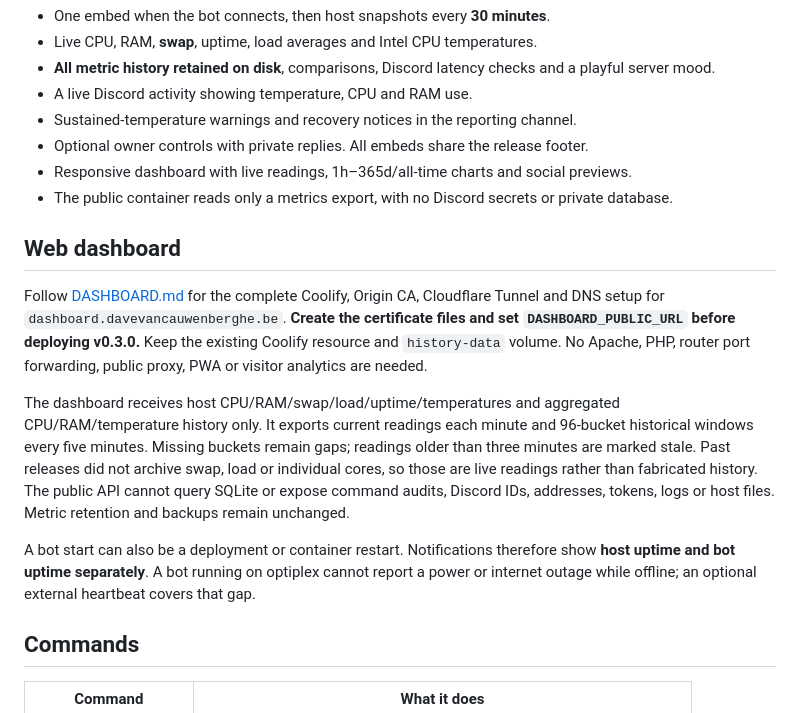
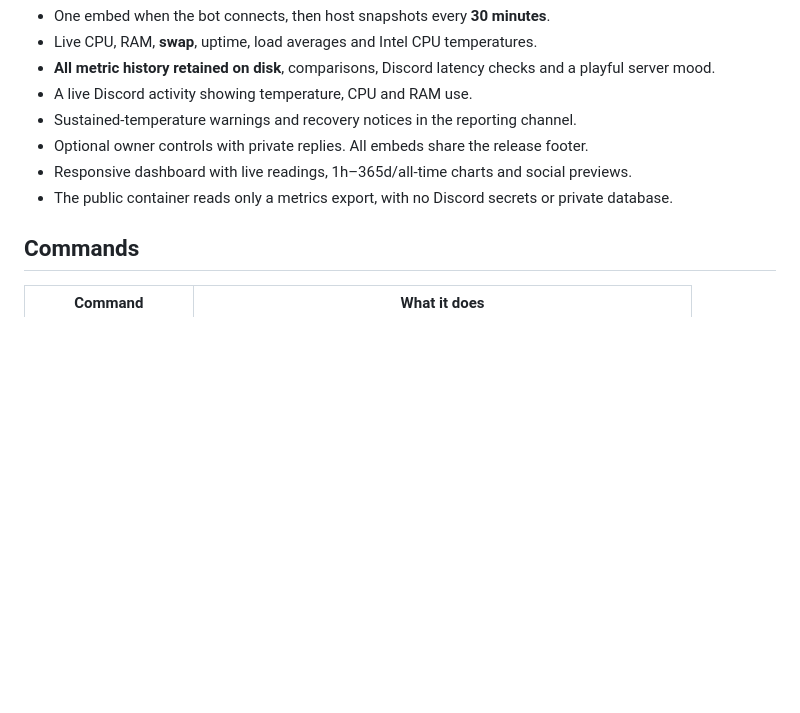
Before and after one commit to dvc-labs/optimon, a Markdown page: README.md, the part around the change. Rendered like a GitHub page; blank space fills up the shorter version.

Commit message:
Remove web dashboard section from README
Removed detailed web dashboard setup instructions and metrics information.

```diff
--- a/README.md
+++ b/README.md
@@ -10,26 +10,6 @@ A Discord companion and public web dashboard for the optiplex home lab. **Versio
 - Optional owner controls with private replies. All embeds share the release footer.
 - Responsive dashboard with live readings, 1h–365d/all-time charts and social previews.
 - The public container reads only a metrics export, with no Discord secrets or private database.
-
-## Web dashboard
-
-Follow [DASHBOARD.md](DASHBOARD.md) for the complete Coolify, Origin CA, Cloudflare
-Tunnel and DNS setup for `dashboard.davevancauwenberghe.be`. **Create the certificate
-files and set `DASHBOARD_PUBLIC_URL` before deploying v0.3.0.** Keep the existing
-Coolify resource and `history-data` volume. No Apache, PHP, router port forwarding,
-public proxy, PWA or visitor analytics are needed.
-
-The dashboard receives host CPU/RAM/swap/load/uptime/temperatures and aggregated
-CPU/RAM/temperature history only. It exports current readings each minute and
-96-bucket historical windows every five minutes. Missing buckets remain gaps;
-readings older than three minutes are marked stale. Past releases did not archive
-swap, load or individual cores, so those are live readings rather than fabricated history.
-The public API cannot query SQLite or expose command audits, Discord IDs, addresses,
-tokens, logs or host files. Metric retention and backups remain unchanged.
-
-A bot start can also be a deployment or container restart. Notifications therefore
-show **host uptime and bot uptime separately**. A bot running on optiplex cannot
-report a power or internet outage while offline; an optional external heartbeat covers that gap.
 
 ## Commands
 
```
